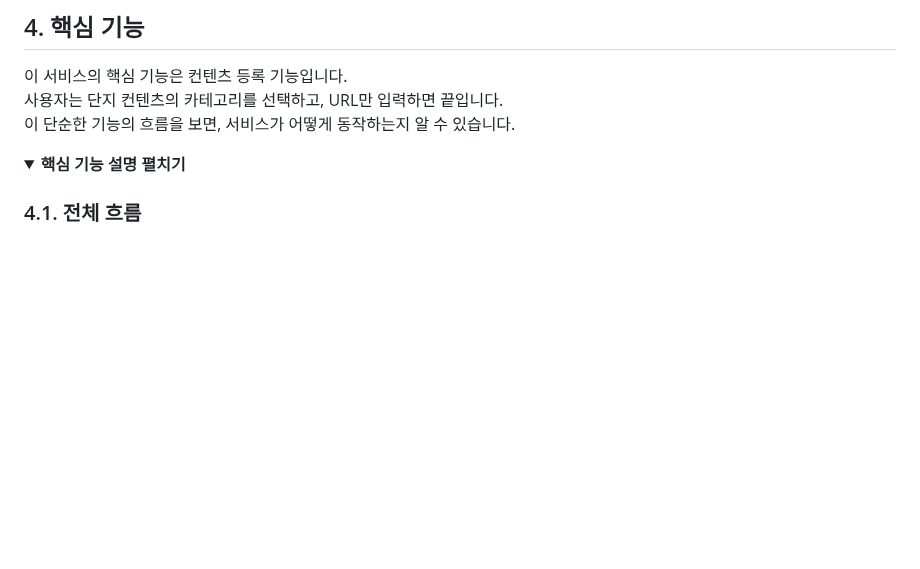
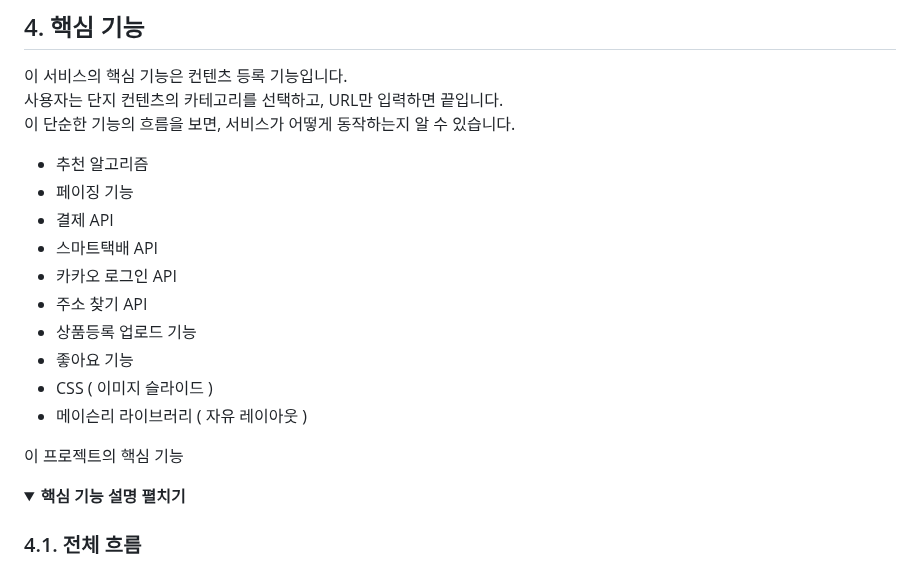
Before and after one commit to illhanunjung/Hwado-final, a Markdown page: README.md, the part around the change. Rendered like a GitHub page; folded sections open; blank space fills up the shorter version.

```diff
--- a/README.md
+++ b/README.md
@@ -44,6 +44,20 @@
 이 서비스의 핵심 기능은 컨텐츠 등록 기능입니다.
 사용자는 단지 컨텐츠의 카테고리를 선택하고, URL만 입력하면 끝입니다.
 이 단순한 기능의 흐름을 보면, 서비스가 어떻게 동작하는지 알 수 있습니다.
+
+- 추천 알고리즘
+- 페이징 기능
+- 결제 API
+- 스마트택배 API
+- 카카오 로그인 API
+- 주소 찾기 API
+- 상품등록 업로드 기능
+- 좋아요 기능
+- CSS ( 이미지 슬라이드 )
+- 메이슨리 라이브러리 ( 자유 레이아웃 )
+
+이 프로젝트의 핵심 기능
+
 
 <details>
 <summary><b>핵심 기능 설명 펼치기</b></summary>
```
